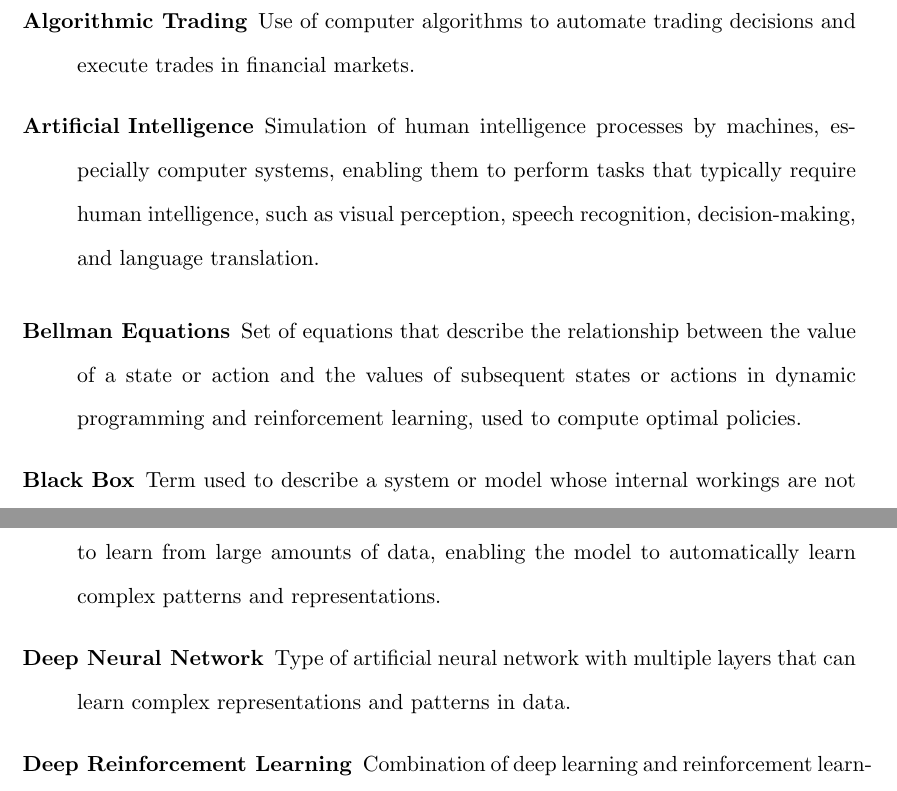
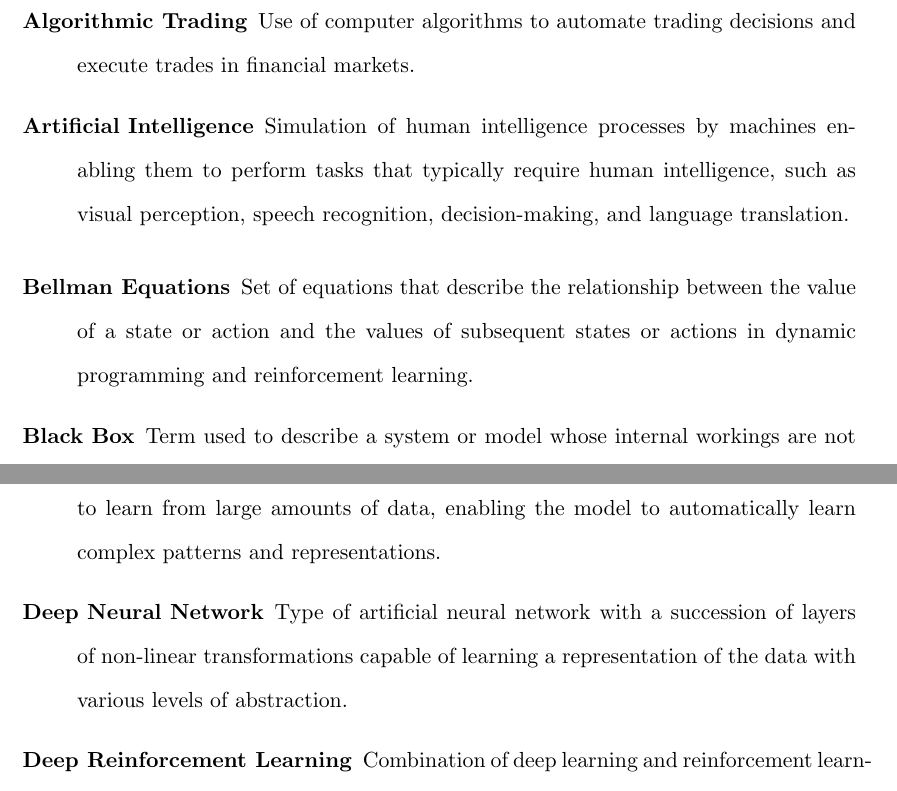
Before and after one commit to ingridpi/xdl-portfolio, a LaTeX thesis (report/Thesis.tex, which reads report/contents/glossary.tex): two parts of pages 15 and 16 of 121, joined at a grey line, cut so that both start at the same text. Compiled offline with pdfLaTeX.

Commit message:
Update glossary

```diff
--- a/report/contents/glossary.tex
+++ b/report/contents/glossary.tex
@@ -33,7 +33,7 @@
 \newglossaryentry{artificialintelligence}
 {
     name=Artificial Intelligence,
-    description={Simulation of human intelligence processes by machines, especially computer systems, enabling them to perform tasks that typically require human intelligence, such as visual perception, speech recognition, decision-making, and language translation}
+    description={Simulation of human intelligence processes by machines enabling them to perform tasks that typically require human intelligence, such as visual perception, speech recognition, decision-making, and language translation}
 }
 \newglossaryentry{explainableai}
 {
@@ -115,8 +115,8 @@
 }
 \newglossaryentry{deepneuralnetwork}{
     name=Deep Neural Network,
-    text={deep neural network},
-    description={Type of artificial neural network with multiple layers that can learn complex representations and patterns in data}
+    plural={deep neural networks},
+    description={Type of artificial neural network with a succession of layers of non-linear transformations capable of learning a representation of the data with various levels of abstraction}
 }
 \newglossaryentry{markovdecisionprocess}{
     name=Markov Decision Process,
@@ -131,7 +131,7 @@
 \newglossaryentry{bellmanequations}{
     name=Bellman Equations,
     text={Bellman equations},
-    description={Set of equations that describe the relationship between the value of a state or action and the values of subsequent states or actions in dynamic programming and reinforcement learning, used to compute optimal policies}
+    description={Set of equations that describe the relationship between the value of a state or action and the values of subsequent states or actions in dynamic programming and reinforcement learning}
 }
 \newglossaryentry{entropy}{
     name=Entropy,
```
Also changed, not shown: report/contents/glossary.tex (4 more changed lines).
